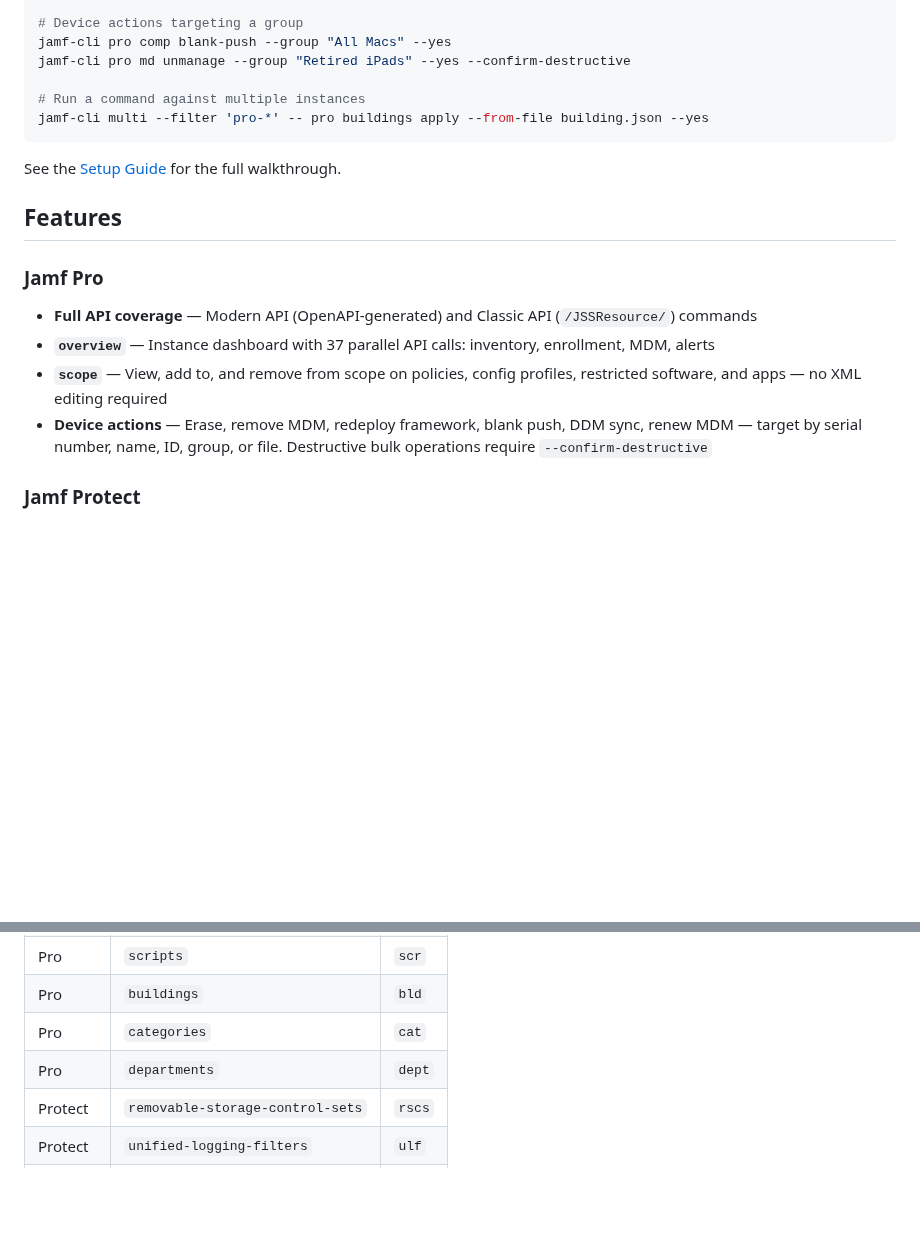
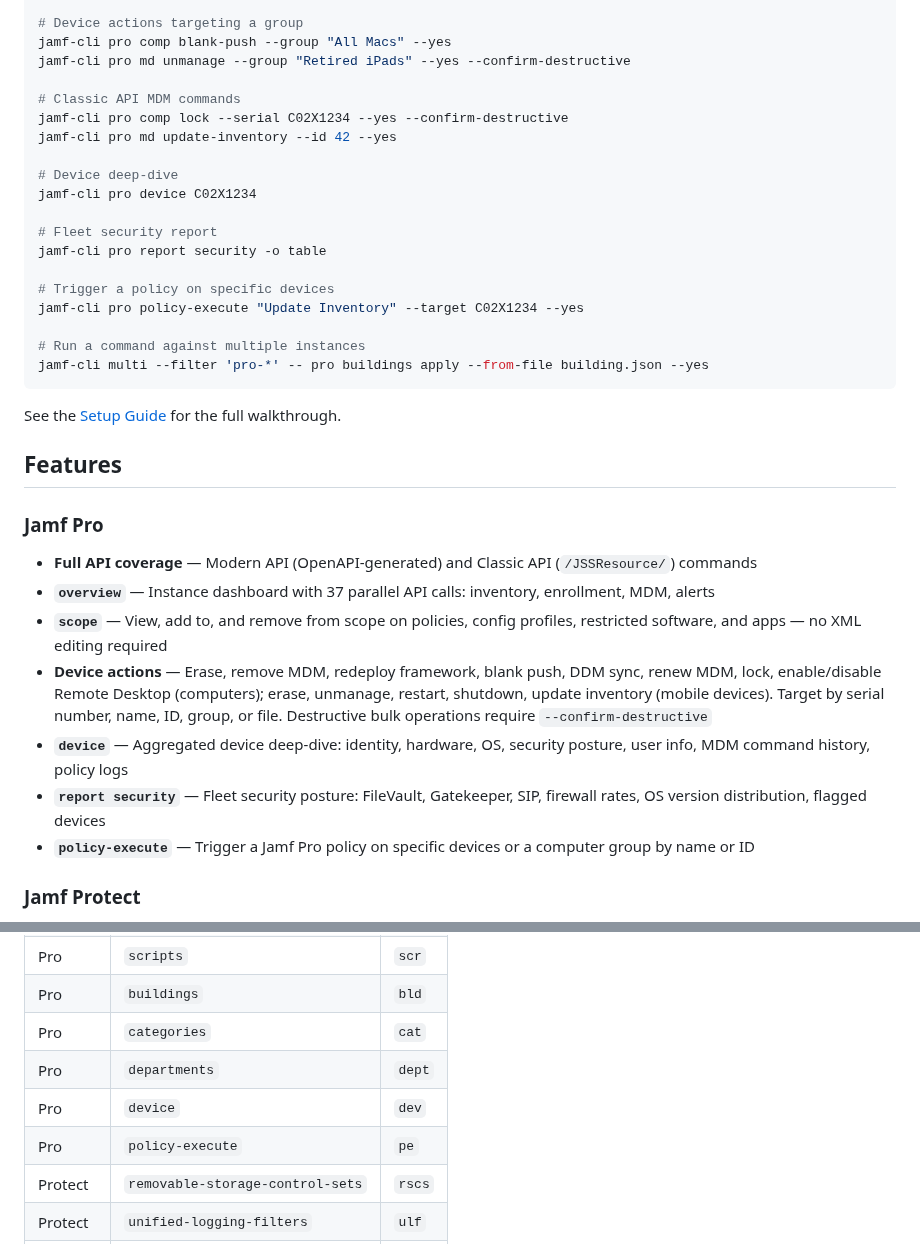
Before and after one commit to Jamf-Concepts/jamf-cli, a Markdown page: README.md, 2 parts joined by grey strips. Rendered like a GitHub page; blank space fills up the shorter version.

Commit message:
docs: update README with device, security report, policy-execute, Classic MDM
Add Quick Start examples for device deep-dive, security report, policy
execution, and Classic MDM commands. Update Features list and aliases
table with new commands (dev, pe).

Co-Authored-By: Claude Opus 4.6 (1M context) <noreply@anthropic.com>

````diff
--- a/README.md
+++ b/README.md
@@ -70,6 +70,19 @@ jamf-cli pro comp erase --serial C02X1234 --yes
 jamf-cli pro comp blank-push --group "All Macs" --yes
 jamf-cli pro md unmanage --group "Retired iPads" --yes --confirm-destructive
 
+# Classic API MDM commands
+jamf-cli pro comp lock --serial C02X1234 --yes --confirm-destructive
+jamf-cli pro md update-inventory --id 42 --yes
+
+# Device deep-dive
+jamf-cli pro device C02X1234
+
+# Fleet security report
+jamf-cli pro report security -o table
+
+# Trigger a policy on specific devices
+jamf-cli pro policy-execute "Update Inventory" --target C02X1234 --yes
+
 # Run a command against multiple instances
 jamf-cli multi --filter 'pro-*' -- pro buildings apply --from-file building.json --yes
 ```
@@ -83,7 +96,10 @@ See the [Setup Guide](https://github.com/Jamf-Concepts/jamf-cli/wiki/Setup-Guide
 - **Full API coverage** — Modern API (OpenAPI-generated) and Classic API (`/JSSResource/`) commands
 - **`overview`** — Instance dashboard with 37 parallel API calls: inventory, enrollment, MDM, alerts
 - **`scope`** — View, add to, and remove from scope on policies, config profiles, restricted software, and apps — no XML editing required
-- **Device actions** — Erase, remove MDM, redeploy framework, blank push, DDM sync, renew MDM — target by serial number, name, ID, group, or file. Destructive bulk operations require `--confirm-destructive`
+- **Device actions** — Erase, remove MDM, redeploy framework, blank push, DDM sync, renew MDM, lock, enable/disable Remote Desktop (computers); erase, unmanage, restart, shutdown, update inventory (mobile devices). Target by serial number, name, ID, group, or file. Destructive bulk operations require `--confirm-destructive`
+- **`device`** — Aggregated device deep-dive: identity, hardware, OS, security posture, user info, MDM command history, policy logs
+- **`report security`** — Fleet security posture: FileVault, Gatekeeper, SIP, firewall rates, OS version distribution, flagged devices
+- **`policy-execute`** — Trigger a Jamf Pro policy on specific devices or a computer group by name or ID
 
 ### Jamf Protect
 
@@ -166,6 +182,8 @@ jamf-cli protect <command> [subcommand] [flags]    # Jamf Protect
 | Pro | `buildings` | `bld` |
 | Pro | `categories` | `cat` |
 | Pro | `departments` | `dept` |
+| Pro | `device` | `dev` |
+| Pro | `policy-execute` | `pe` |
 | Protect | `removable-storage-control-sets` | `rscs` |
 | Protect | `unified-logging-filters` | `ulf` |
 | Protect | `exception-sets` | `es` |
````
